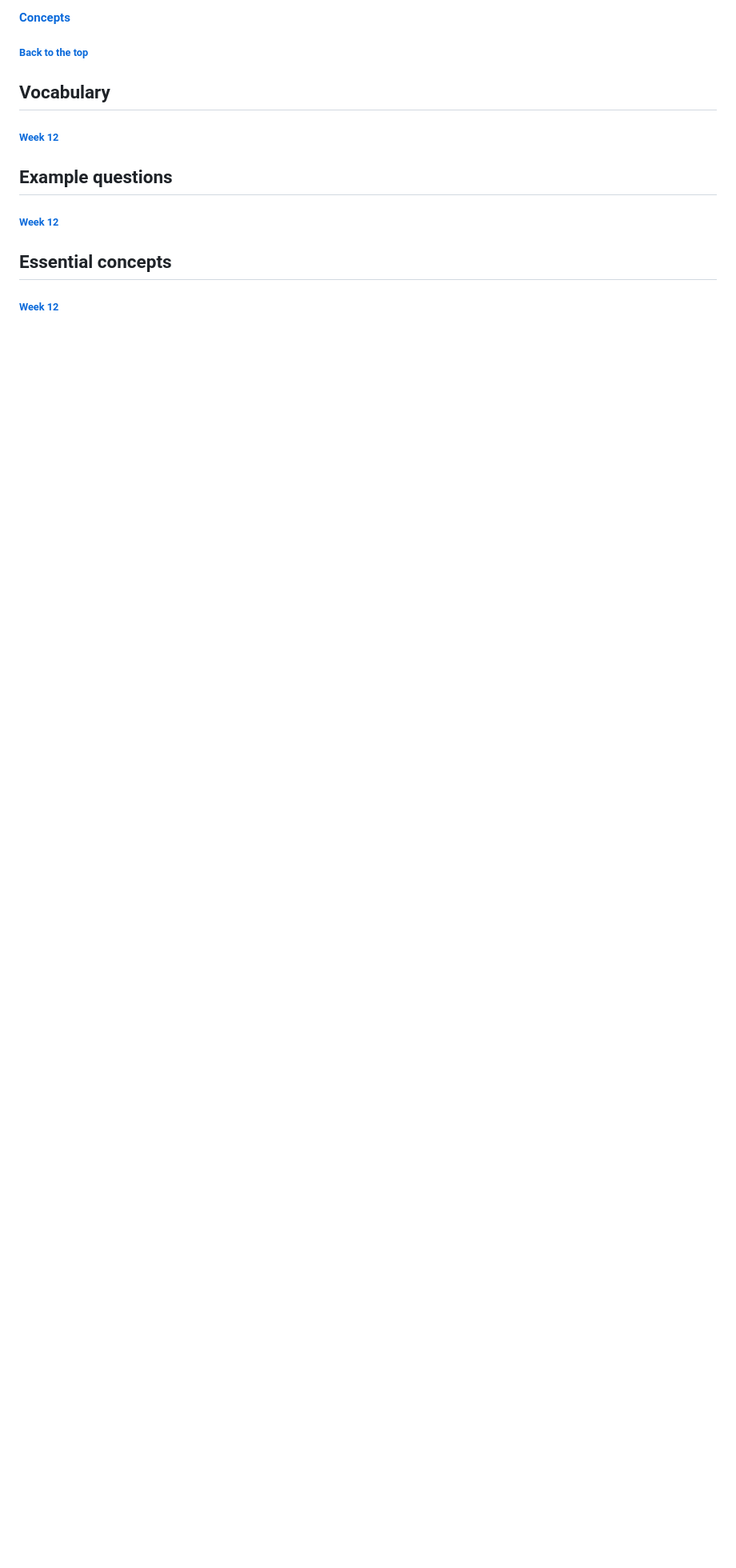
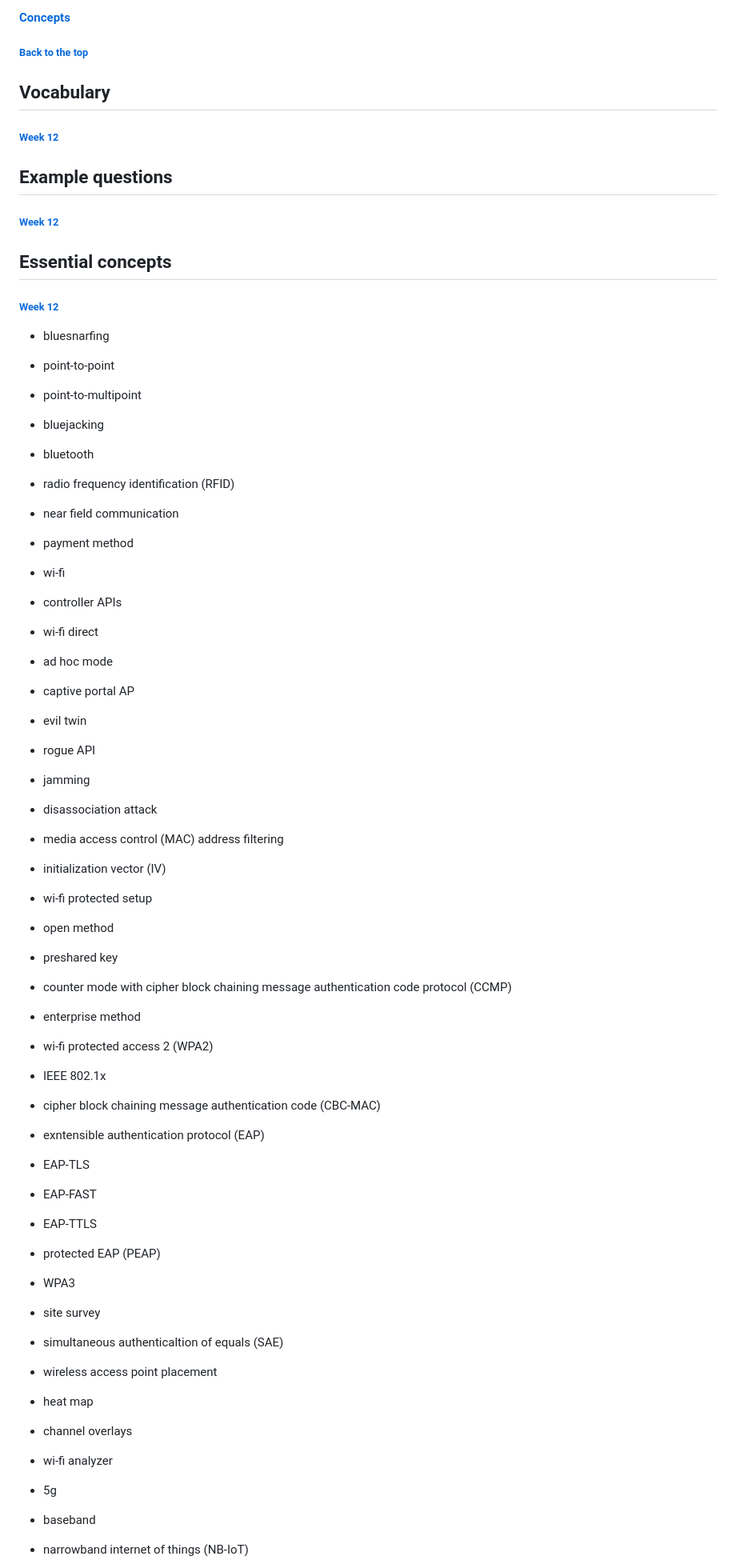
Before and after one commit to melanieb98/melanieb98, a Markdown page: SEC110_midterm_studyguide.md, the part around one of its changes. Shown at 80% size. Rendered like a GitHub page; blank space fills up the shorter version.

```diff
--- a/SEC110_midterm_studyguide.md
+++ b/SEC110_midterm_studyguide.md
@@ -2445,6 +2445,8 @@ o POP
 
 ###### [Week 12](#week-12-1)
 
+
+
 ## Example questions
 
 ###### [Week 12](#week-12-1)
@@ -2452,3 +2454,88 @@ o POP
 ## Essential concepts
 
 ###### [Week 12](#week-12-1)
+
+- bluesnarfing
+
+- point-to-point
+
+- point-to-multipoint
+
+- bluejacking
+
+- bluetooth
+
+- radio frequency identification (RFID)
+
+- near field communication
+
+- payment method
+
+- wi-fi
+
+- controller APIs
+
+- wi-fi direct
+
+- ad hoc mode
+
+- captive portal AP
+
+- evil twin
+
+- rogue API
+
+- jamming
+
+- disassociation attack
+
+- media access control (MAC) address filtering
+
+- initialization vector (IV)
+
+- wi-fi protected setup
+
+- open method
+
+- preshared key
+
+- counter mode with cipher block chaining message authentication code protocol (CCMP)
+
+- enterprise method
+
+- wi-fi protected access 2 (WPA2)
+
+- IEEE 802.1x
+
+- cipher block chaining message authentication code (CBC-MAC)
+
+- exntensible authentication protocol (EAP)
+
+- EAP-TLS
+
+- EAP-FAST
+
+- EAP-TTLS
+
+- protected EAP (PEAP)
+
+- WPA3
+
+- site survey
+
+- simultaneous authenticaltion of equals (SAE)
+
+- wireless access point placement
+
+- heat map
+
+- channel overlays
+
+- wi-fi analyzer
+
+- 5g
+
+- baseband
+
+- narrowband internet of things (NB-IoT)
+
```
Also changed, not shown: other parts of SEC110_midterm_studyguide.md (+7 -0 lines).
